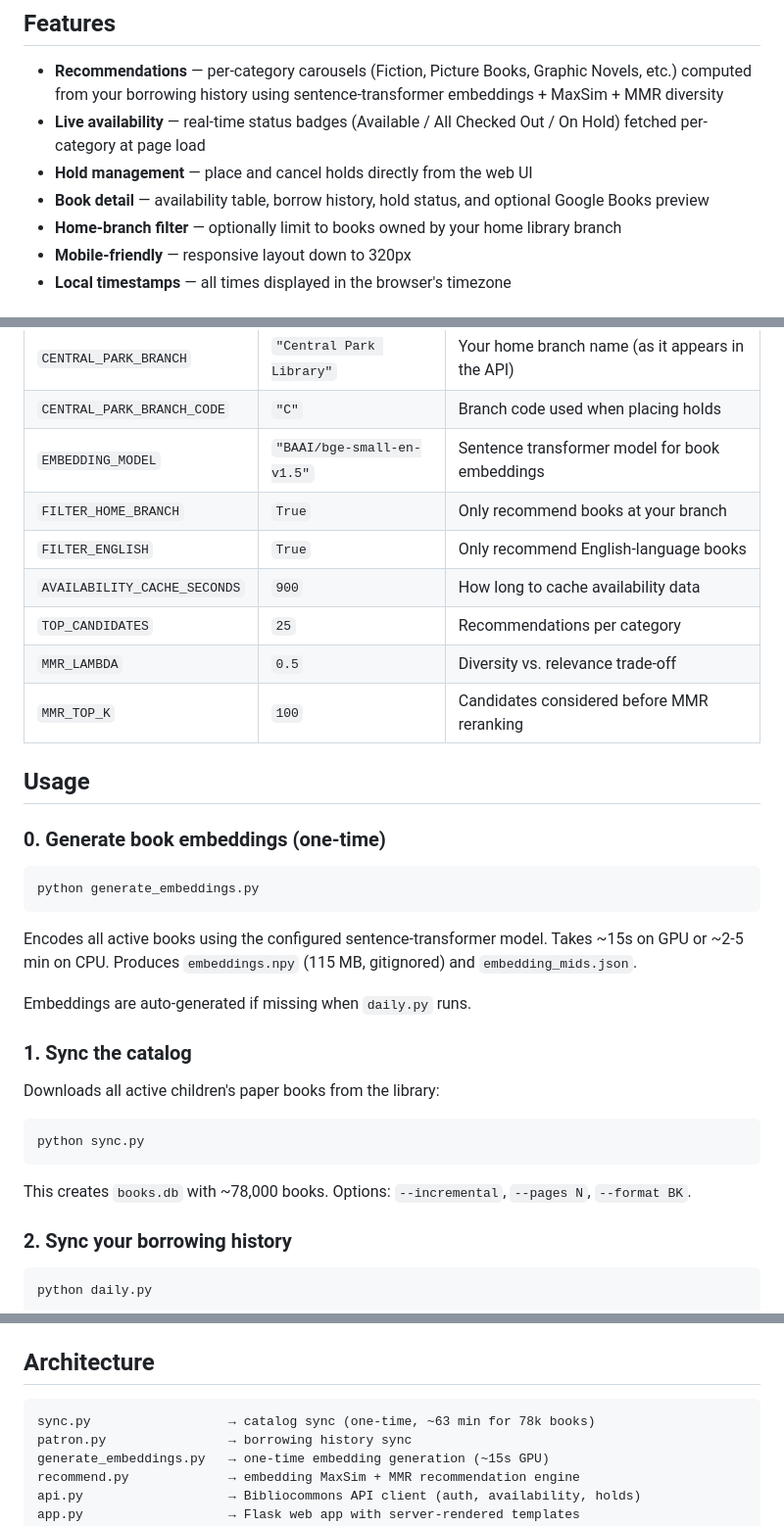
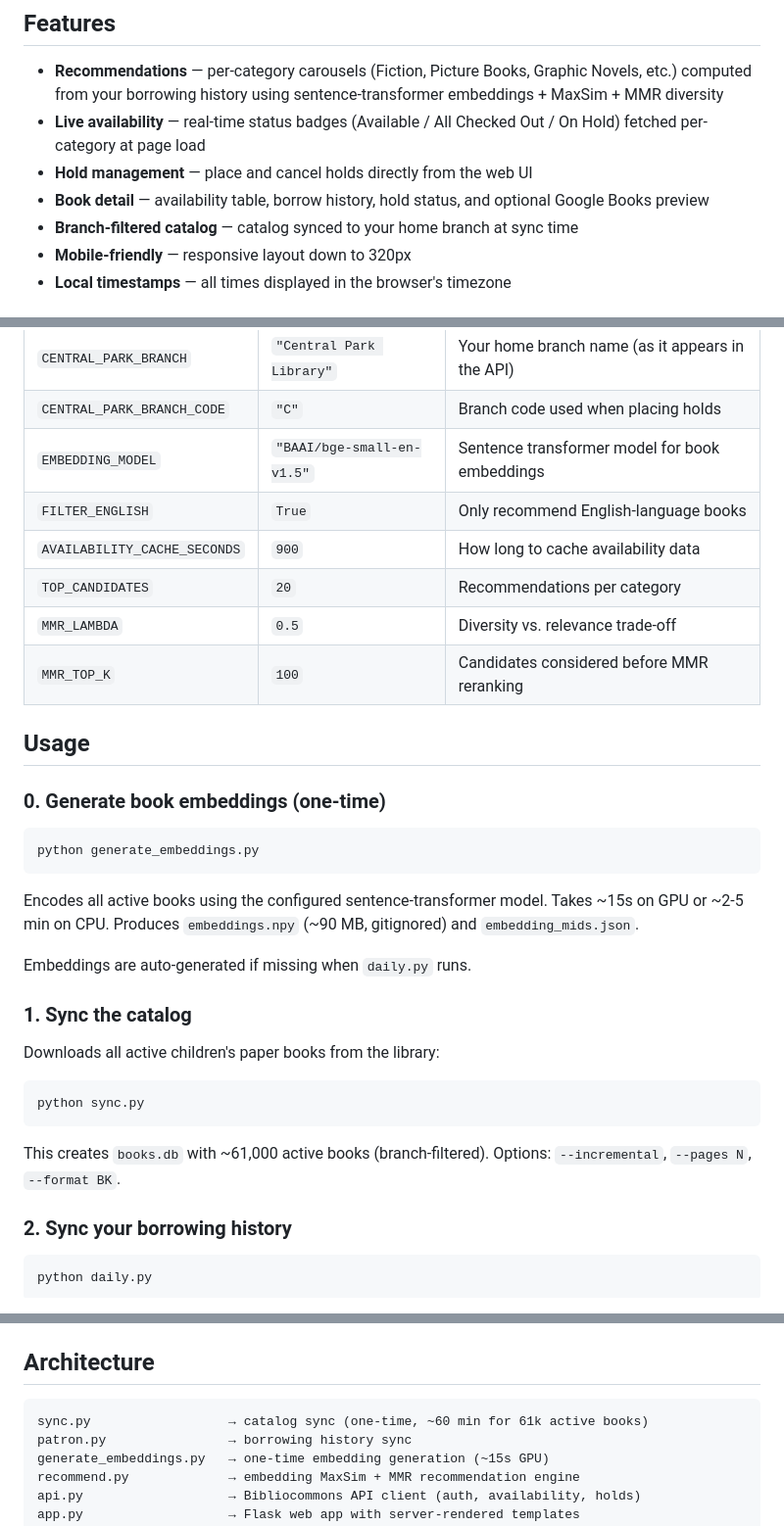
Before and after one commit to diaorui/bibliorecs, a Markdown page: README.md, 3 parts joined by grey strips. Shown at 98% size. Drawn GitHub-style.

Commit message:
Update README for branch-filtered catalog and TOP_CANDIDATES=20

````diff
--- a/README.md
+++ b/README.md
@@ -8,7 +8,7 @@ Personalized children's book recommendation engine built on top of the [Biblioco
 - **Live availability** — real-time status badges (Available / All Checked Out / On Hold) fetched per-category at page load
 - **Hold management** — place and cancel holds directly from the web UI
 - **Book detail** — availability table, borrow history, hold status, and optional Google Books preview
-- **Home-branch filter** — optionally limit to books owned by your home library branch
+- **Branch-filtered catalog** — catalog synced to your home branch at sync time
 - **Mobile-friendly** — responsive layout down to 320px
 - **Local timestamps** — all times displayed in the browser's timezone
 
@@ -35,10 +35,9 @@ Edit `config.py` to match your library:
 | `CENTRAL_PARK_BRANCH` | `"Central Park Library"` | Your home branch name (as it appears in the API) |
 | `CENTRAL_PARK_BRANCH_CODE` | `"C"` | Branch code used when placing holds |
 | `EMBEDDING_MODEL` | `"BAAI/bge-small-en-v1.5"` | Sentence transformer model for book embeddings |
-| `FILTER_HOME_BRANCH` | `True` | Only recommend books at your branch |
 | `FILTER_ENGLISH` | `True` | Only recommend English-language books |
 | `AVAILABILITY_CACHE_SECONDS` | `900` | How long to cache availability data |
-| `TOP_CANDIDATES` | `25` | Recommendations per category |
+| `TOP_CANDIDATES` | `20` | Recommendations per category |
 | `MMR_LAMBDA` | `0.5` | Diversity vs. relevance trade-off |
 | `MMR_TOP_K` | `100` | Candidates considered before MMR reranking |
 
@@ -50,7 +49,7 @@ Edit `config.py` to match your library:
 python generate_embeddings.py
 ```
 
-Encodes all active books using the configured sentence-transformer model. Takes ~15s on GPU or ~2-5 min on CPU. Produces `embeddings.npy` (115 MB, gitignored) and `embedding_mids.json`.
+Encodes all active books using the configured sentence-transformer model. Takes ~15s on GPU or ~2-5 min on CPU. Produces `embeddings.npy` (~90 MB, gitignored) and `embedding_mids.json`.
 
 Embeddings are auto-generated if missing when `daily.py` runs.
 
@@ -62,7 +61,7 @@ Downloads all active children's paper books from the library:
 python sync.py
 ```
 
-This creates `books.db` with ~78,000 books. Options: `--incremental`, `--pages N`, `--format BK`.
+This creates `books.db` with ~61,000 active books (branch-filtered). Options: `--incremental`, `--pages N`, `--format BK`.
 
 ### 2. Sync your borrowing history
 
@@ -83,7 +82,7 @@ Open `http://localhost:5050`.
 ## Architecture
 
 ```
-sync.py                  → catalog sync (one-time, ~63 min for 78k books)
+sync.py                  → catalog sync (one-time, ~60 min for 61k active books)
 patron.py                → borrowing history sync
 generate_embeddings.py   → one-time embedding generation (~15s GPU)
 recommend.py             → embedding MaxSim + MMR recommendation engine
````
